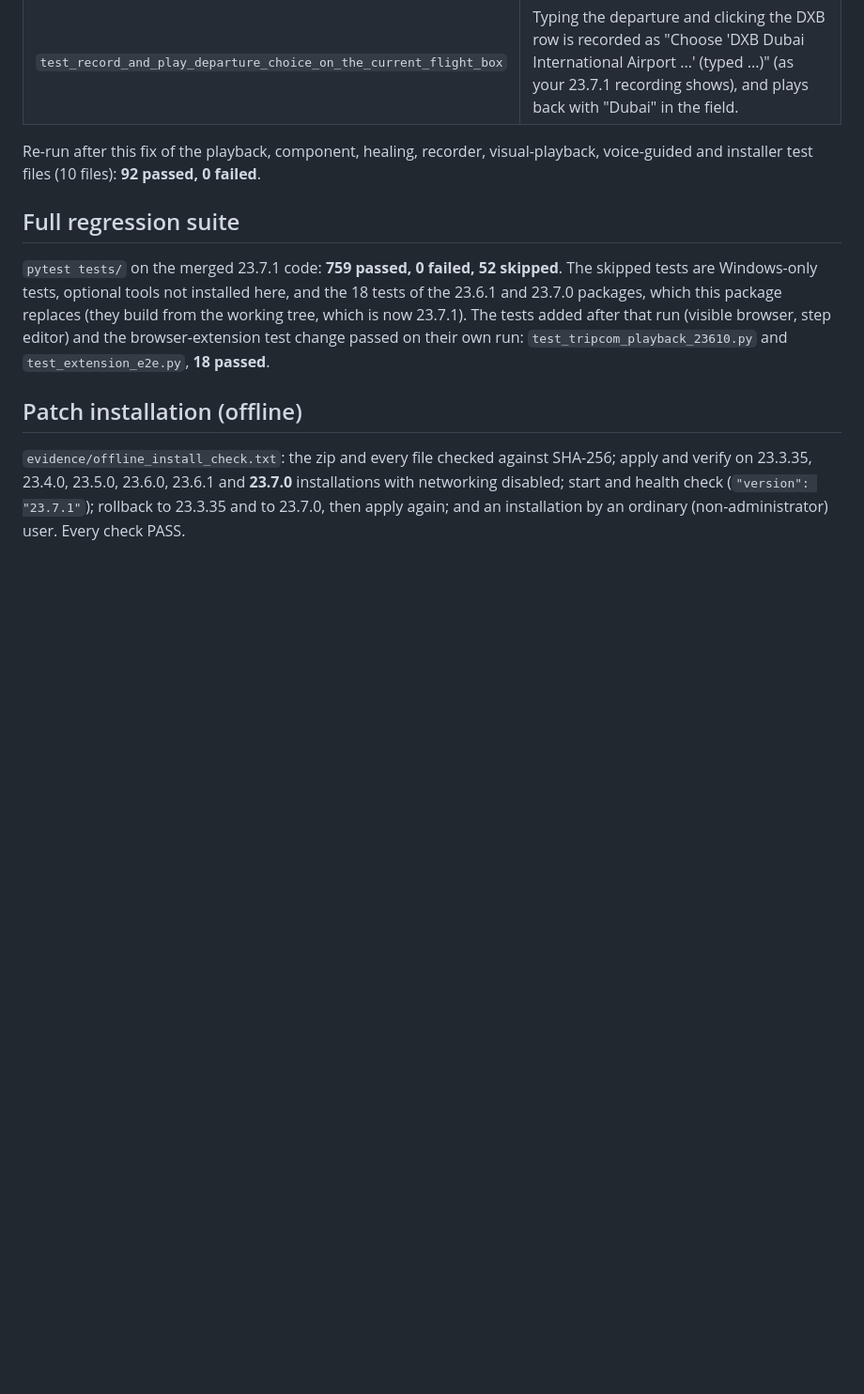
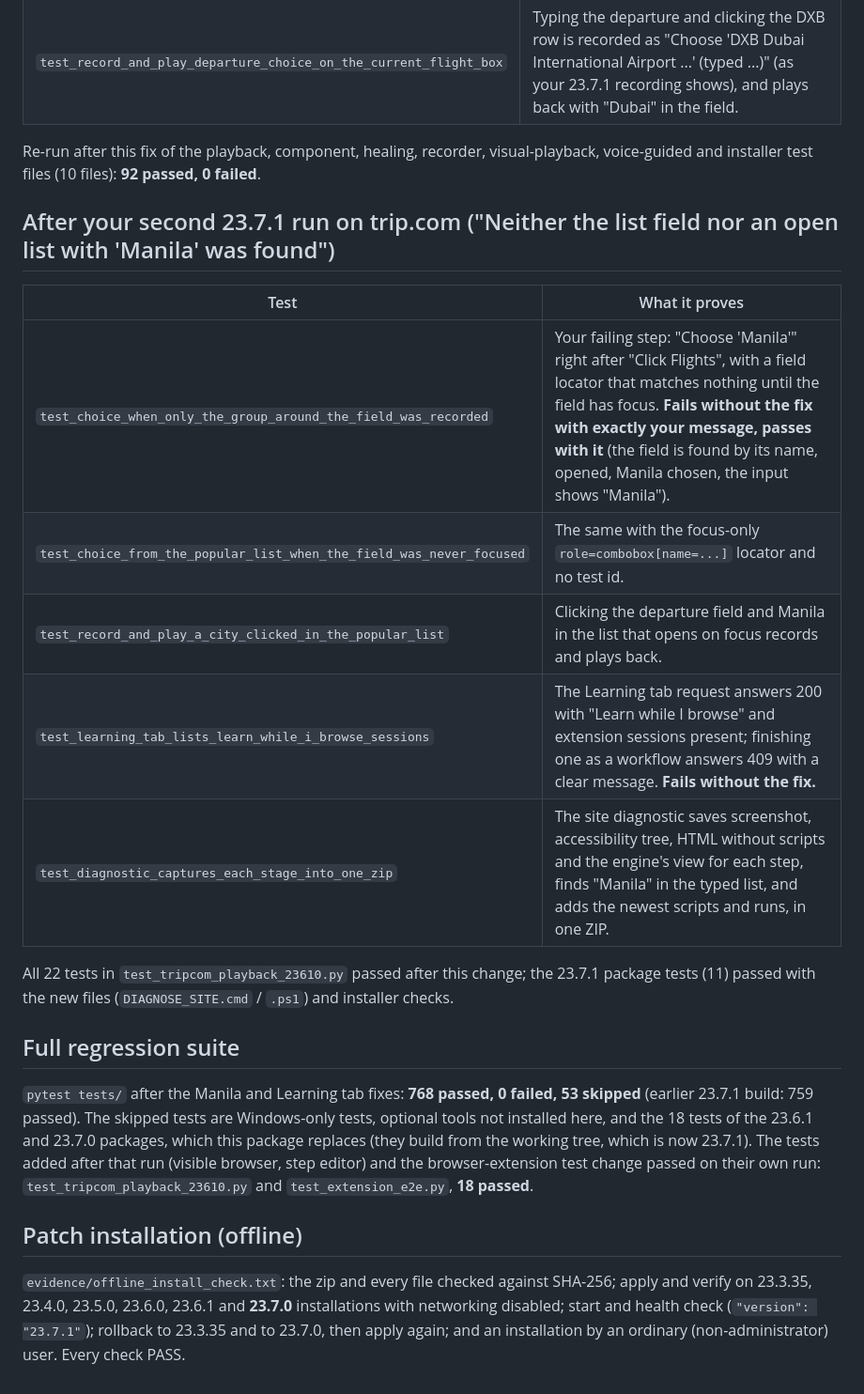
Before and after one commit to OmniXRobo/ai-agentic-test-agent-enterprise, a Markdown page: docs/playback-23.7.1/TEST_REPORT.md, the part around the change. Shown at 94% size. Rendered like a GitHub page; blank space fills up the shorter version.

Commit message:
23.7.1 documents: test report for the Manila choice, Learning tab and site diagnostic
Co-Authored-By: Claude Opus 5.5 <noreply@anthropic.com>
Claude-Session: https://claude.ai/code/session_01PSW3YqSXg4PrFVcy9GunpZ

```diff
--- a/docs/playback-23.7.1/TEST_REPORT.md
+++ b/docs/playback-23.7.1/TEST_REPORT.md
@@ -50,9 +50,23 @@ The same script also **passed in a visible browser** with the visual cursor and
 Re-run after this fix of the playback, component, healing, recorder, visual-playback, voice-guided and installer test
 files (10 files): **92 passed, 0 failed**.
 
+## After your second 23.7.1 run on trip.com ("Neither the list field nor an open list with 'Manila' was found")
+
+| Test | What it proves |
+|---|---|
+| `test_choice_when_only_the_group_around_the_field_was_recorded` | Your failing step: "Choose 'Manila'" right after "Click Flights", with a field locator that matches nothing until the field has focus. **Fails without the fix with exactly your message, passes with it** (the field is found by its name, opened, Manila chosen, the input shows "Manila"). |
+| `test_choice_from_the_popular_list_when_the_field_was_never_focused` | The same with the focus-only `role=combobox[name=...]` locator and no test id. |
+| `test_record_and_play_a_city_clicked_in_the_popular_list` | Clicking the departure field and Manila in the list that opens on focus records and plays back. |
+| `test_learning_tab_lists_learn_while_i_browse_sessions` | The Learning tab request answers 200 with "Learn while I browse" and extension sessions present; finishing one as a workflow answers 409 with a clear message. **Fails without the fix.** |
+| `test_diagnostic_captures_each_stage_into_one_zip` | The site diagnostic saves screenshot, accessibility tree, HTML without scripts and the engine's view for each step, finds "Manila" in the typed list, and adds the newest scripts and runs, in one ZIP. |
+
+All 22 tests in `test_tripcom_playback_23610.py` passed after this change; the 23.7.1 package tests (11) passed with the
+new files (`DIAGNOSE_SITE.cmd` / `.ps1`) and installer checks.
+
 ## Full regression suite
 
-`pytest tests/` on the merged 23.7.1 code: **759 passed, 0 failed, 52 skipped**. The skipped tests are Windows-only
+`pytest tests/` after the Manila and Learning tab fixes: **768 passed, 0 failed, 53 skipped** (earlier 23.7.1 build:
+759 passed). The skipped tests are Windows-only
 tests, optional tools not installed here, and the 18 tests of the 23.6.1 and 23.7.0 packages, which this package
 replaces (they build from the working tree, which is now 23.7.1). The tests added after that run (visible browser,
 step editor) and the browser-extension test change passed on their own run: `test_tripcom_playback_23610.py` and
```
